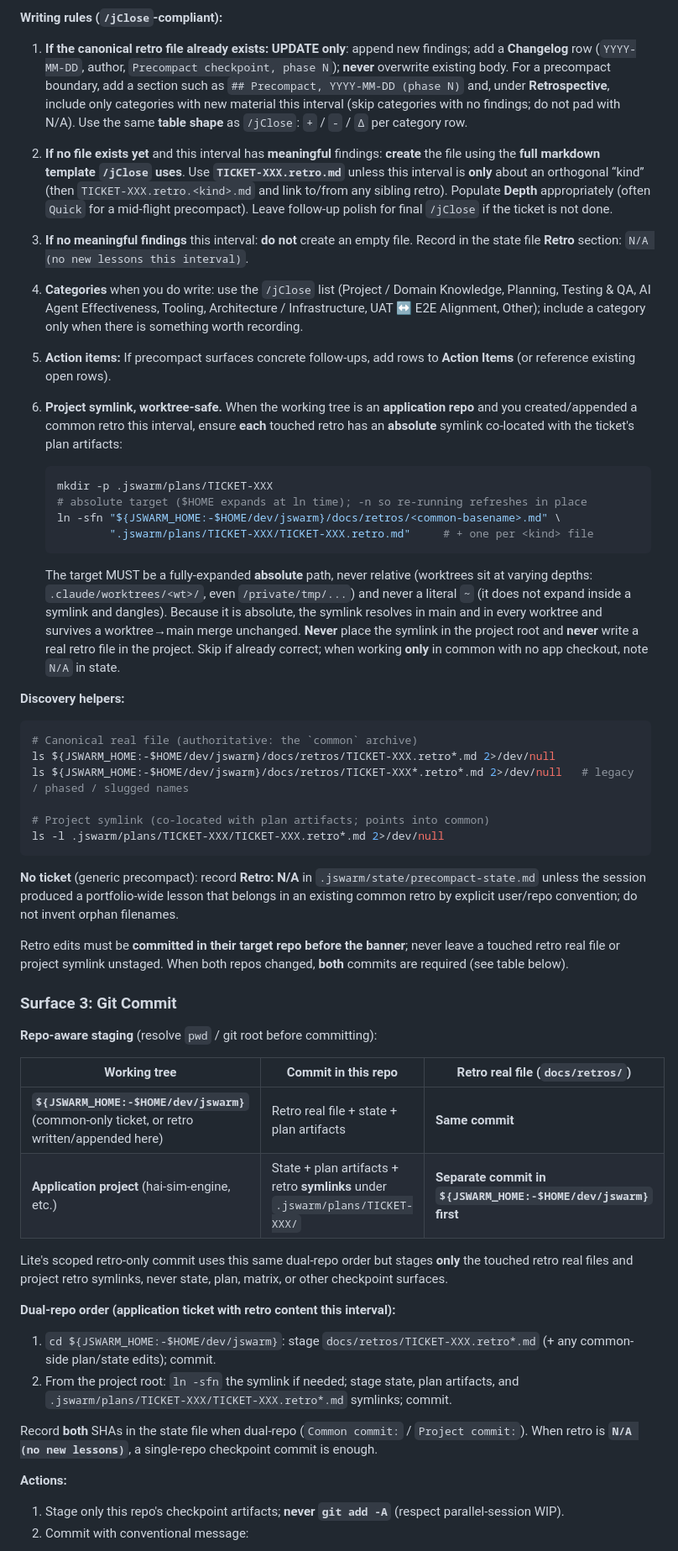
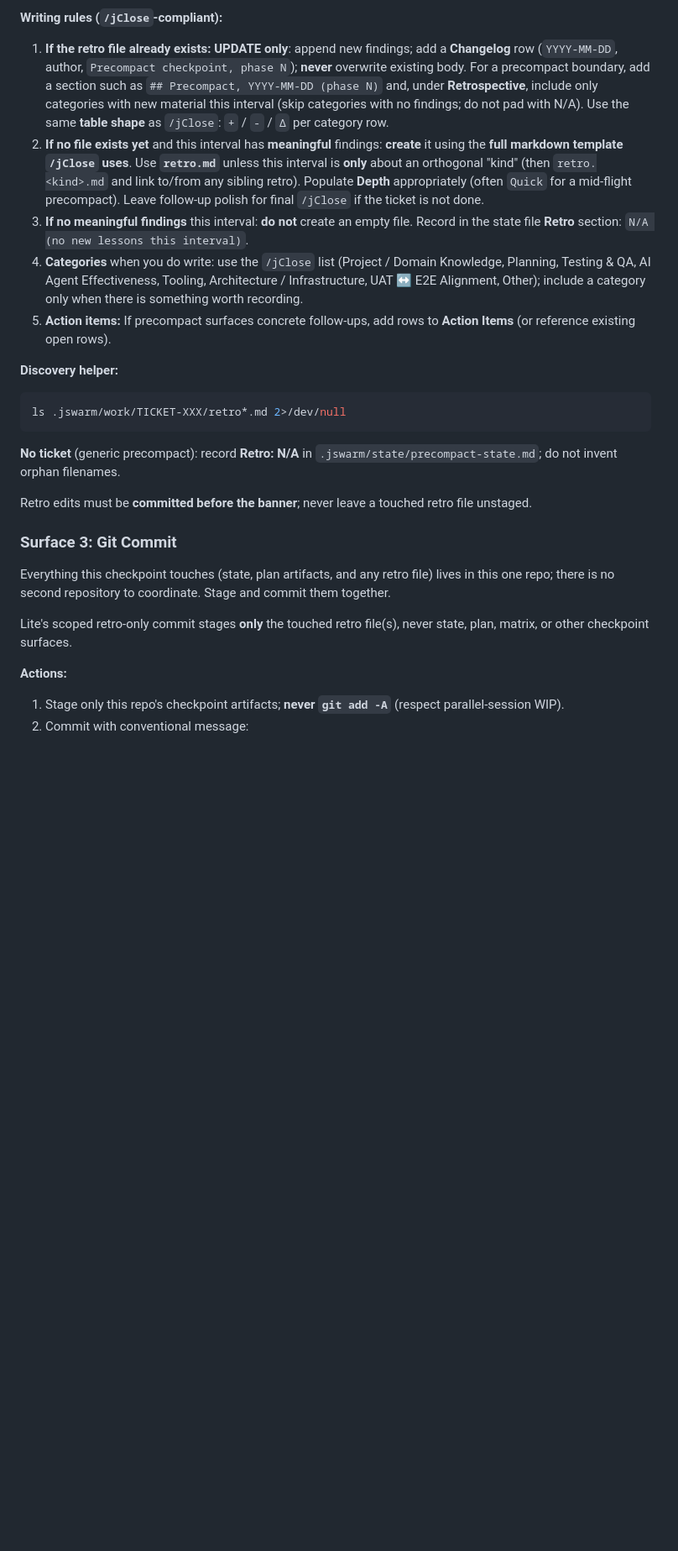
Before and after one commit to LSA-Digital/jSwarm, a Markdown page: skills/jPrecompact/SKILL.md, the part around one of its changes. Shown at 84% size. Rendered like a GitHub page; blank space fills up the shorter version.

````diff
--- a/skills/jPrecompact/SKILL.md
+++ b/skills/jPrecompact/SKILL.md
@@ -493,54 +488,27 @@ Prefer **one** `TICKET-XXX.retro.md` until a **second** narrative is clearly war
 
 **Writing rules (`/jClose`-compliant):**
 
-1. **If the canonical retro file already exists:** **UPDATE only**: append new findings; add a **Changelog** row (`YYYY-MM-DD`, author, `Precompact checkpoint, phase N`); **never** overwrite existing body. For a precompact boundary, add a section such as `## Precompact, YYYY-MM-DD (phase N)` and, under **Retrospective**, include only categories with new material this interval (skip categories with no findings; do not pad with N/A). Use the same **table shape** as `/jClose`: `+` / `-` / `Δ` per category row.
-2. **If no file exists yet** and this interval has **meaningful** findings: **create** the file using the **full markdown template `/jClose` uses**. Use **`TICKET-XXX.retro.md`** unless this interval is **only** about an orthogonal “kind” (then `TICKET-XXX.retro.<kind>.md` and link to/from any sibling retro). Populate **Depth** appropriately (often `Quick` for a mid-flight precompact). Leave follow-up polish for final `/jClose` if the ticket is not done.
+1. **If the retro file already exists:** **UPDATE only**: append new findings; add a **Changelog** row (`YYYY-MM-DD`, author, `Precompact checkpoint, phase N`); **never** overwrite existing body. For a precompact boundary, add a section such as `## Precompact, YYYY-MM-DD (phase N)` and, under **Retrospective**, include only categories with new material this interval (skip categories with no findings; do not pad with N/A). Use the same **table shape** as `/jClose`: `+` / `-` / `Δ` per category row.
+2. **If no file exists yet** and this interval has **meaningful** findings: **create** it using the **full markdown template `/jClose` uses**. Use **`retro.md`** unless this interval is **only** about an orthogonal "kind" (then `retro.<kind>.md` and link to/from any sibling retro). Populate **Depth** appropriately (often `Quick` for a mid-flight precompact). Leave follow-up polish for final `/jClose` if the ticket is not done.
 3. **If no meaningful findings** this interval: **do not** create an empty file. Record in the state file **Retro** section: `N/A (no new lessons this interval)`.
 4. **Categories** when you do write: use the `/jClose` list (Project / Domain Knowledge, Planning, Testing & QA, AI Agent Effectiveness, Tooling, Architecture / Infrastructure, UAT ↔ E2E Alignment, Other); include a category only when there is something worth recording.
 5. **Action items:** If precompact surfaces concrete follow-ups, add rows to **Action Items** (or reference existing open rows).
-6. **Project symlink, worktree-safe.** When the working tree is an **application repo** and you created/appended a common retro this interval, ensure **each** touched retro has an **absolute** symlink co-located with the ticket's plan artifacts:
 
-   ```bash
-   mkdir -p .jswarm/plans/TICKET-XXX
-   # absolute target ($HOME expands at ln time); -n so re-running refreshes in place
-   ln -sfn "${JSWARM_HOME:-$HOME/dev/jswarm}/docs/retros/<common-basename>.md" \
-           ".jswarm/plans/TICKET-XXX/TICKET-XXX.retro.md"     # + one per <kind> file
-   ```
-
-   The target MUST be a fully-expanded **absolute** path, never relative (worktrees sit at varying depths: `.claude/worktrees/<wt>/`, even `/private/tmp/...`) and never a literal `~` (it does not expand inside a symlink and dangles). Because it is absolute, the symlink resolves in main and in every worktree and survives a worktree→main merge unchanged. **Never** place the symlink in the project root and **never** write a real retro file in the project. Skip if already correct; when working **only** in common with no app checkout, note `N/A` in state.
-
-**Discovery helpers:**
+**Discovery helper:**
 
 ```bash
-# Canonical real file (authoritative: the `common` archive)
-ls ${JSWARM_HOME:-$HOME/dev/jswarm}/docs/retros/TICKET-XXX.retro*.md 2>/dev/null
-ls ${JSWARM_HOME:-$HOME/dev/jswarm}/docs/retros/TICKET-XXX*.retro*.md 2>/dev/null   # legacy / phased / slugged names
-
-# Project symlink (co-located with plan artifacts; points into common)
-ls -l .jswarm/plans/TICKET-XXX/TICKET-XXX.retro*.md 2>/dev/null
+ls .jswarm/work/TICKET-XXX/retro*.md 2>/dev/null
 ```
 
-**No ticket** (generic precompact): record **Retro: N/A** in `.jswarm/state/precompact-state.md` unless the session produced a portfolio-wide lesson that belongs in an existing common retro by explicit user/repo convention; do not invent orphan filenames.
+**No ticket** (generic precompact): record **Retro: N/A** in `.jswarm/state/precompact-state.md`; do not invent orphan filenames.
 
-Retro edits must be **committed in their target repo before the banner**; never leave a touched retro real file or project symlink unstaged. When both repos changed, **both** commits are required (see table below).
+Retro edits must be **committed before the banner**; never leave a touched retro file unstaged.
 
 ### Surface 3: Git Commit
 
-**Repo-aware staging** (resolve `pwd` / git root before committing):
+Everything this checkpoint touches (state, plan artifacts, and any retro file) lives in this one repo; there is no second repository to coordinate. Stage and commit them together.
 
-| Working tree | Commit in this repo | Retro real file (`docs/retros/`) |
-|---|---|---|
-| **`${JSWARM_HOME:-$HOME/dev/jswarm}`** (common-only ticket, or retro written/appended here) | Retro real file + state + plan artifacts | **Same commit** |
-| **Application project** (hai-sim-engine, etc.) | State + plan artifacts + retro **symlinks** under `.jswarm/plans/TICKET-XXX/` | **Separate commit in `${JSWARM_HOME:-$HOME/dev/jswarm}` first** |
-
-Lite's scoped retro-only commit uses this same dual-repo order but stages **only** the touched retro real files and project retro symlinks, never state, plan, matrix, or other checkpoint surfaces.
-
-**Dual-repo order (application ticket with retro content this interval):**
-
-1. `cd ${JSWARM_HOME:-$HOME/dev/jswarm}`: stage `docs/retros/TICKET-XXX.retro*.md` (+ any common-side plan/state edits); commit.
-2. From the project root: `ln -sfn` the symlink if needed; stage state, plan artifacts, and `.jswarm/plans/TICKET-XXX/TICKET-XXX.retro*.md` symlinks; commit.
-
-Record **both** SHAs in the state file when dual-repo (`Common commit:` / `Project commit:`). When retro is **`N/A (no new lessons)`**, a single-repo checkpoint commit is enough.
+Lite's scoped retro-only commit stages **only** the touched retro file(s), never state, plan, matrix, or other checkpoint surfaces.
 
 **Actions:**
 1. Stage only this repo's checkpoint artifacts; **never `git add -A`** (respect parallel-session WIP).
````
Also changed, not shown: other parts of skills/jPrecompact/SKILL.md (+26 -31 lines).
